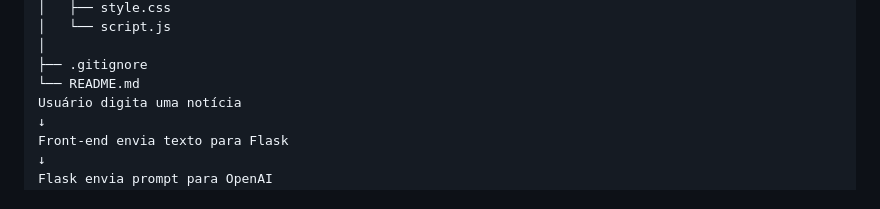
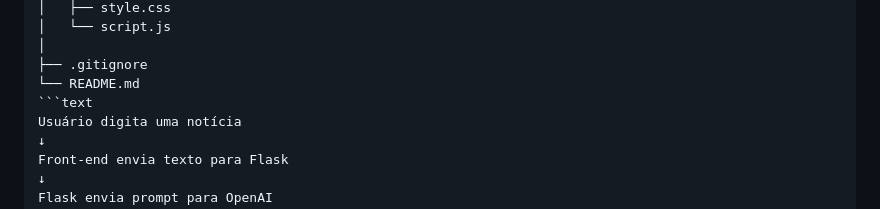
Before and after one commit to maria332654-stack/fake_news_detector, a Markdown page: README.md, the part around the change. Rendered like a GitHub page.

````diff
--- a/README.md
+++ b/README.md
@@ -103,6 +103,7 @@ fake-news-detector/
 │
 ├── .gitignore
 └── README.md
+```text
 Usuário digita uma notícia
 ↓
 Front-end envia texto para Flask
````
